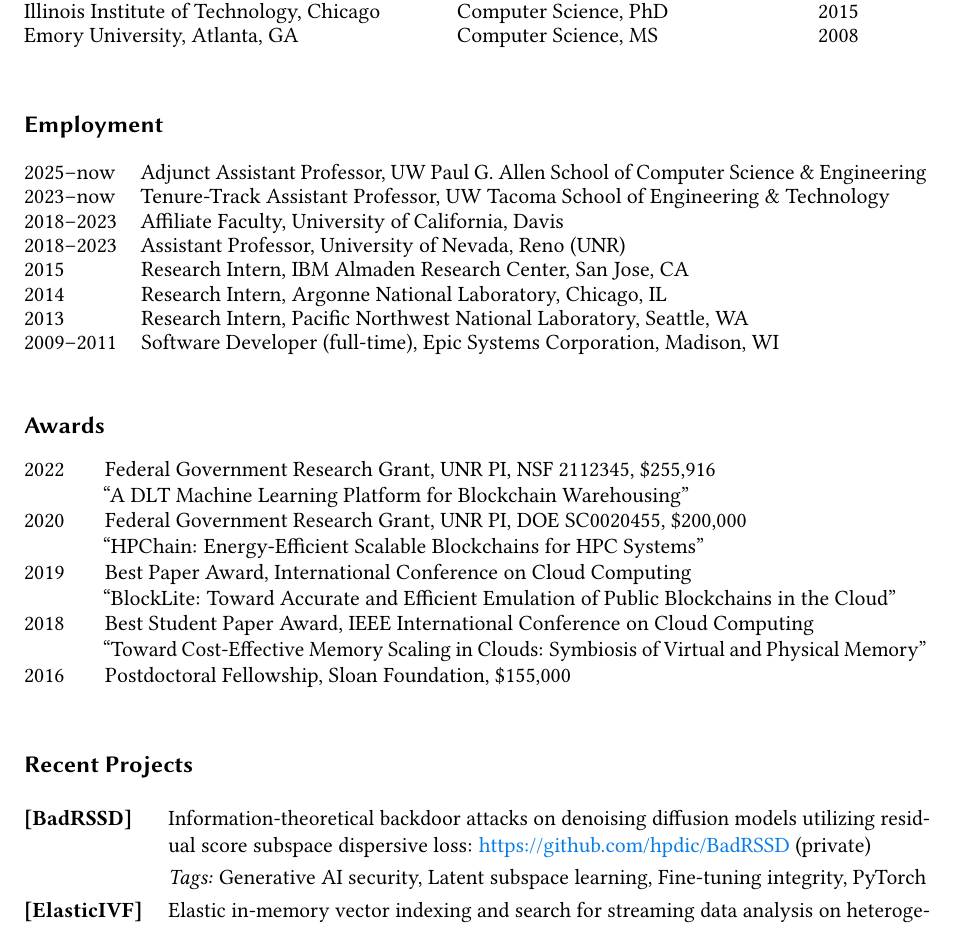
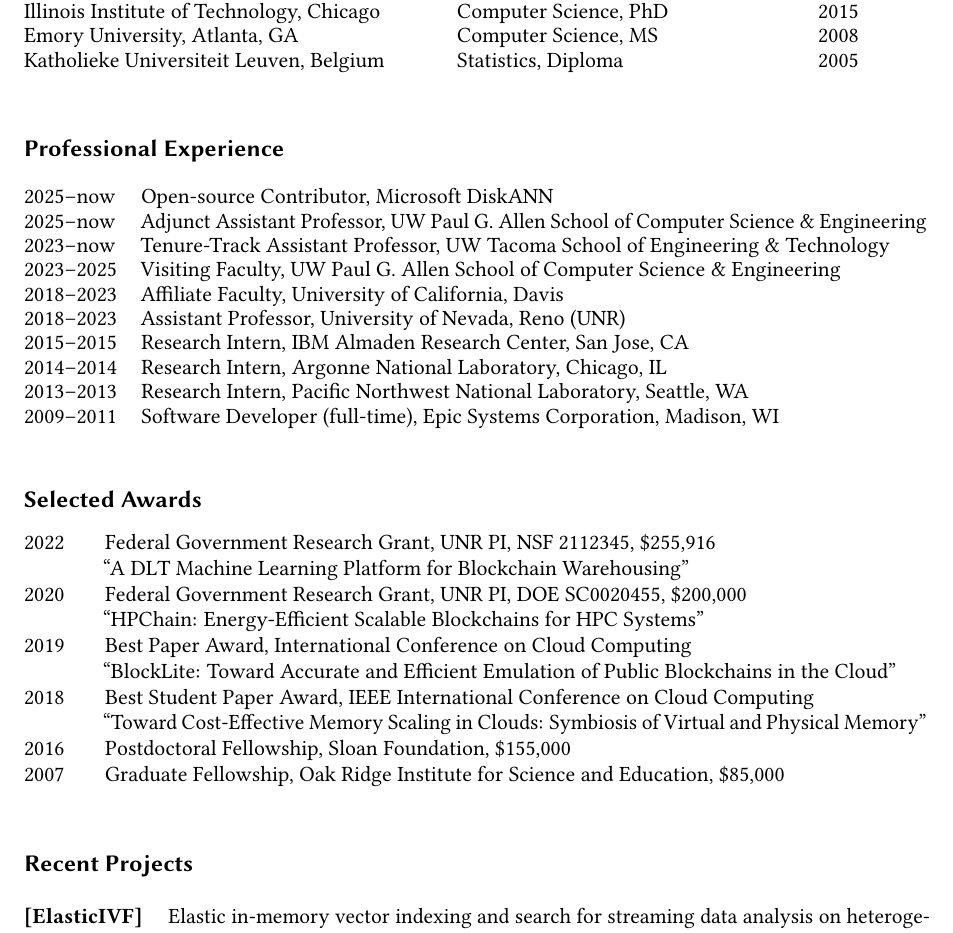
Before and after one commit to hpdic/hpdic.github.io, a LaTeX CV (download/cv/CV_Dongfang_Zhao.tex): part of page 1 of 2, cut so that both start at the same text. Compiled offline with pdfLaTeX.

Commit message:
add contributor for diskann

```diff
--- a/download/cv/CV_Dongfang_Zhao.tex
+++ b/download/cv/CV_Dongfang_Zhao.tex
@@ -196,24 +196,16 @@ Emory University, Atlanta, GA
 & \multicolumn{1}{r}{2008}
 \\
 
-% Katholieke Universiteit Leuven, Belgium
-% % KU Leuven, Belgium
-% & Statistics, Diploma
-% & \multicolumn{1}{r}{2005}
-
-
-
-% Pacific Northwest National Laboratory
-% & Seattle, WA
-% & Applied Cryptography
-% & \multicolumn{1}{r}{PostDoc, 2016}\\
-
+Katholieke Universiteit Leuven, Belgium
+% KU Leuven, Belgium
+& Statistics, Diploma
+& \multicolumn{1}{r}{2005}
 
 \end{tabular}%
 }
 \end{table}
 
-\subsection{Employment}\label{appointments}
+\subsection{Professional Experience}\label{appointments}
 
 \begin{table}[!ht]
 %%%\centering
@@ -221,6 +213,7 @@ Emory University, Atlanta, GA
 \begin{tabular}{p{0.13\linewidth}p{0.87\linewidth}}
 
 % 2023--present & Founder and CTO, YiZDB LLC, Seattle, WA\\
+2025--now & Open-source Contributor, Microsoft DiskANN\\
 2025--now & Adjunct Assistant Professor, UW Paul G. Allen School of Computer Science \& Engineering\\
 2023--now & Tenure-Track Assistant Professor, UW Tacoma School of Engineering \& Technology\\
 
@@ -228,15 +221,15 @@ Emory University, Atlanta, GA
     % & \quad $\circ$ Adjunct Assistant Professor, Paul G. Allen School of Computer Science \& Engineering\\
     % & \quad $\circ$ Data Science Affiliate, eScience Institute\\
 
-
+2023--2025 & Visiting Faculty, UW Paul G. Allen School of Computer Science \& Engineering\\
 2018--2023 & Affiliate Faculty, University of California, Davis \\
 2018--2023 & Assistant Professor, University of Nevada, Reno (UNR) \\
 
 
   % 2016--2017 & Research Associate, University of Washington, Seattle\\
-  2015 & Research Intern, IBM Almaden Research Center, San Jose, CA \\
-  2014 & Research Intern, Argonne National Laboratory, Chicago, IL \\
-  2013 & Research Intern, Pacific Northwest National Laboratory, Seattle, WA\\
+  2015--2015 & Research Intern, IBM Almaden Research Center, San Jose, CA \\
+  2014--2014 & Research Intern, Argonne National Laboratory, Chicago, IL \\
+  2013--2013 & Research Intern, Pacific Northwest National Laboratory, Seattle, WA\\
   % 2012--2015 & Research Assistant, Illinois Institute of Technology, Chicago\\
    2009--2011 & Software Developer (full-time), Epic Systems Corporation, Madison, WI\\
   %  2008--2009 & Software Developer (full-time), IDMI Systems, Atlanta, GA\\
@@ -247,7 +240,7 @@ Emory University, Atlanta, GA
 }
 \end{table}
 
-\subsection{Awards}\label{awards}
+\subsection{Selected Awards}\label{awards}
 
 \begin{table}[!ht]
 %%%\centering
@@ -278,7 +271,7 @@ Emory University, Atlanta, GA
   % 2017 & Research Grant, Microsoft Azure, \$20,000 \\
   % 2017 & Research Grant, Amazon Web Services, \$10,000 \\
   2016 & Postdoctoral Fellowship, Sloan Foundation, \$155,000\\
-  % 2007 & Graduate Fellowship, Oak Ridge Institute for Science and Education, \$85,000
+  2007 & Graduate Fellowship, Oak Ridge Institute for Science and Education, \$85,000
 \end{tabular}%
 }
 \end{table}
@@ -326,8 +319,8 @@ Emory University, Atlanta, GA
   % \quad\textbf{Kaimosia} & Intelligence offloading framework enabling offline, server-grade LLM inference on resource-constrained edge devices: \url{https://github.com/hpdic/Kaimosia} (private)\\
   % & \textit{Tags:} on-device AI, small language models, offline inference, AI infrastructure, Python\\
 
-  \textbf{[BadRSSD]} & Information-theoretical backdoor attacks on denoising diffusion models utilizing residual score subspace dispersive loss: \url{https://github.com/hpdic/BadRSSD} (private)\\
-  & \textit{Tags:} Generative AI security, Latent subspace learning, Fine-tuning integrity, PyTorch\\
+  % \textbf{[BadRSSD]} & Information-theoretical backdoor attacks on denoising diffusion models utilizing residual score subspace dispersive loss: \url{https://github.com/hpdic/BadRSSD} (private)\\
+  % & \textit{Tags:} Generative AI security, Latent subspace learning, Fine-tuning integrity, PyTorch\\
 
   \textbf{[ElasticIVF]} & Elastic in-memory vector indexing and search for streaming data analysis on heterogeneous distributed platforms: \url{https://github.com/hpdic/ElasticIVF}\\
   & \textit{Tags:} Distributed GPU computing, Message passing interface (MPI), Faiss, CUDA kernel\\
```
Also changed, not shown: download/cv/CV_Dongfang_Zhao.pdf.
